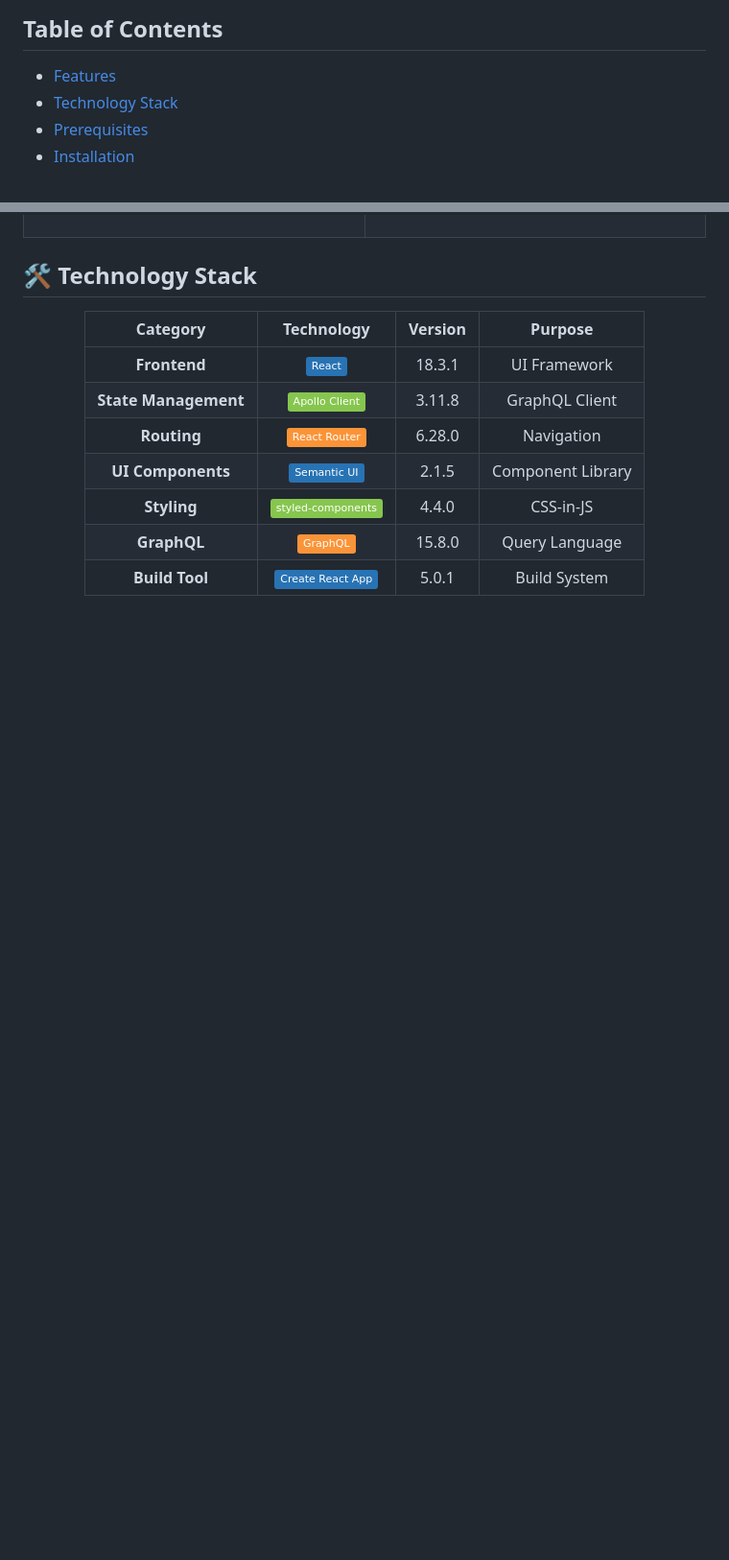
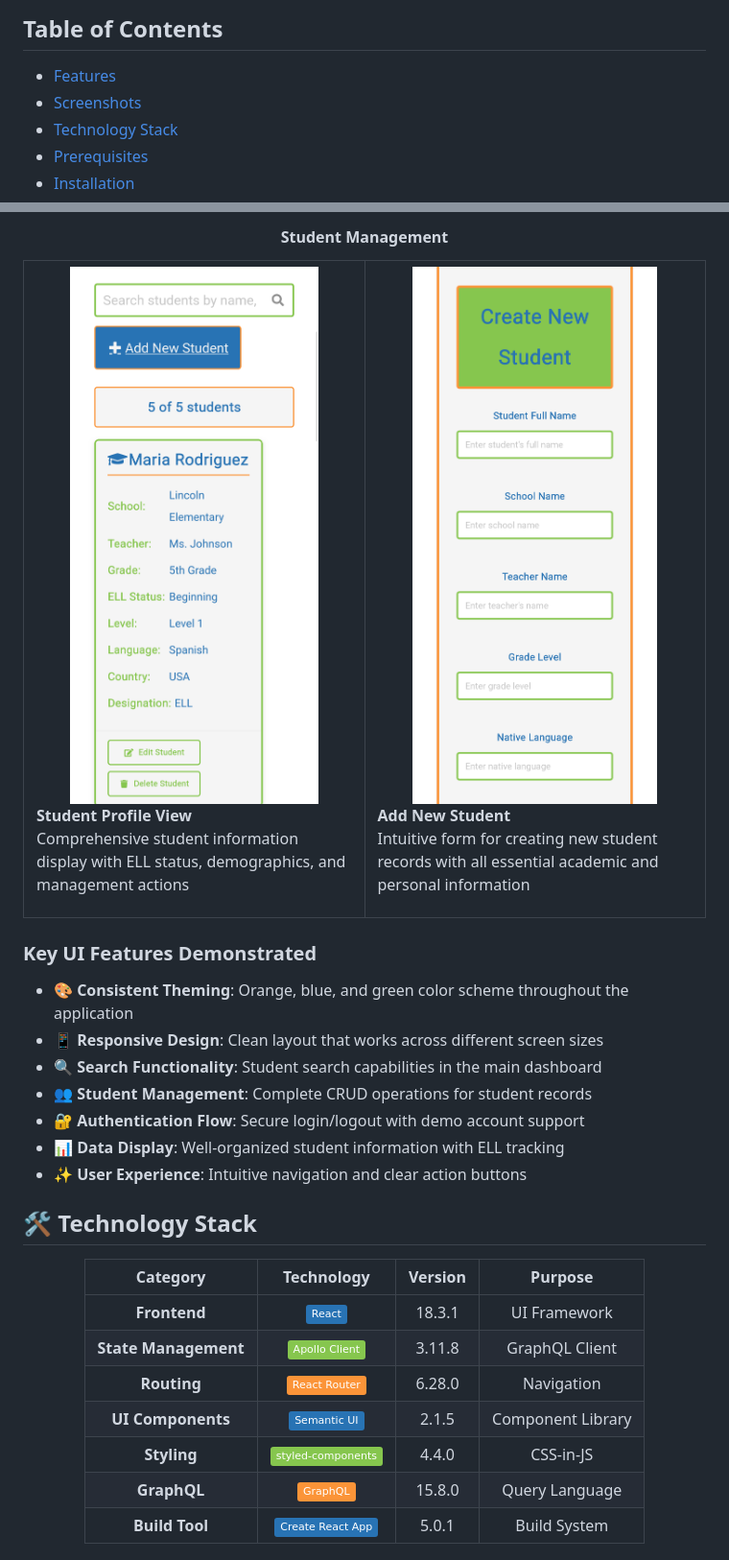
Before and after one commit to maxjeffwell/educationELLy-graphql-client, a Markdown page: README.md, 2 parts joined by grey strips. Shown: that part at 96% size. Drawn GitHub-style; pictures changed too: screenshots/Screen Shot 2025-08-16 at 06.13.07.png (added), screenshots/Screen Shot 2025-08-16 at 06.13.32.png (added); badges without logos; blank space fills up the shorter version.

```diff
--- a/README.md
+++ b/README.md
@@ -22,6 +22,7 @@
 ## Table of Contents
 
 - [Features](#features)
+- [Screenshots](#screenshots)
 - [Technology Stack](#technology-stack)
 - [Prerequisites](#prerequisites)
 - [Installation](#installation)
@@ -80,3 +120,30 @@
+#### Student Management
+<table>
+<tr>
+<td width="50%">
+<img src="screenshots/Screen Shot 2025-08-16 at 06.13.07.png" alt="Student Details" width="100%"/>
+<p><strong>Student Profile View</strong><br/>
+Comprehensive student information display with ELL status, demographics, and management actions</p>
+</td>
+<td width="50%">
+<img src="screenshots/Screen Shot 2025-08-16 at 06.13.32.png" alt="Create Student Form" width="100%"/>
+<p><strong>Add New Student</strong><br/>
+Intuitive form for creating new student records with all essential academic and personal information</p>
+</td>
+</tr>
+</table>
+
+</div>
+
+### Key UI Features Demonstrated
+
+- **🎨 Consistent Theming**: Orange, blue, and green color scheme throughout the application
+- **📱 Responsive Design**: Clean layout that works across different screen sizes
+- **🔍 Search Functionality**: Student search capabilities in the main dashboard
+- **👥 Student Management**: Complete CRUD operations for student records
+- **🔐 Authentication Flow**: Secure login/logout with demo account support
+- **📊 Data Display**: Well-organized student information with ELL tracking
+- **✨ User Experience**: Intuitive navigation and clear action buttons
 
 ## 🛠️ Technology Stack
 
```
Also changed, not shown: other parts of README.md (+39 -0 lines), screenshots/Screen Shot 2025-08-16 at 06.11.10.png (added), screenshots/Screen Shot 2025-08-16 at 06.11.19.png (added), screenshots/Screen Shot 2025-08-16 at 06.11.23.png (added), screenshots/Screen Shot 2025-08-16 at 06.13.42.png (added).
